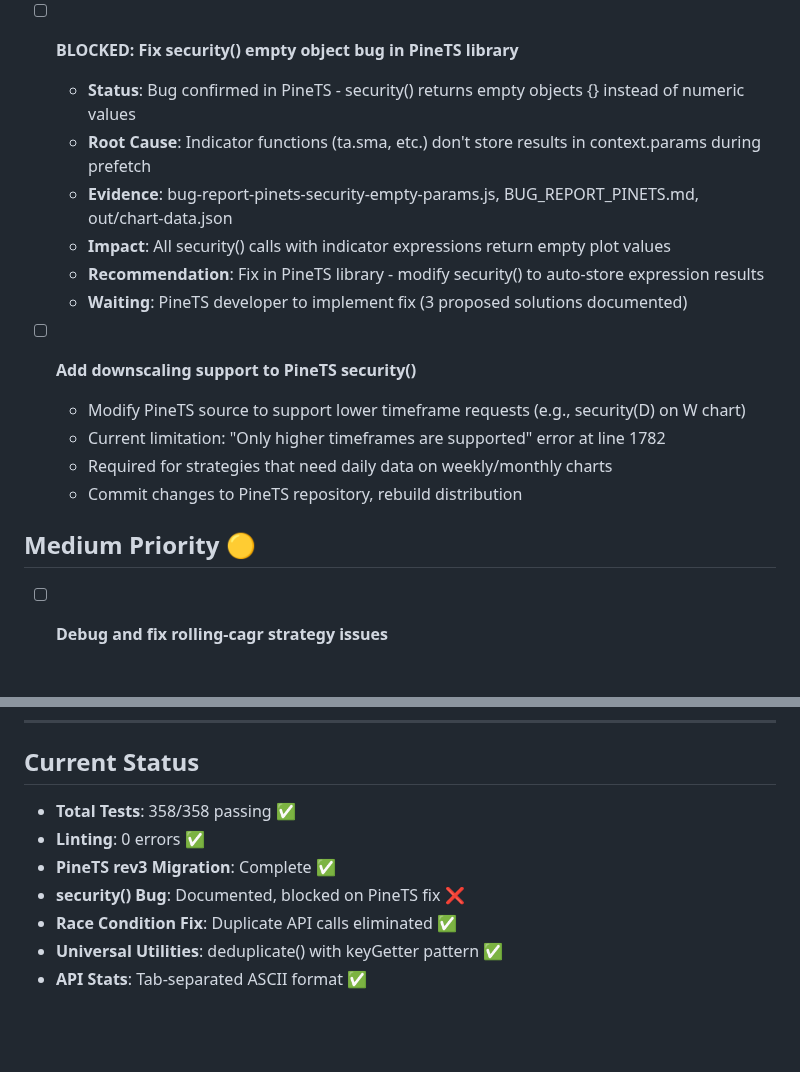
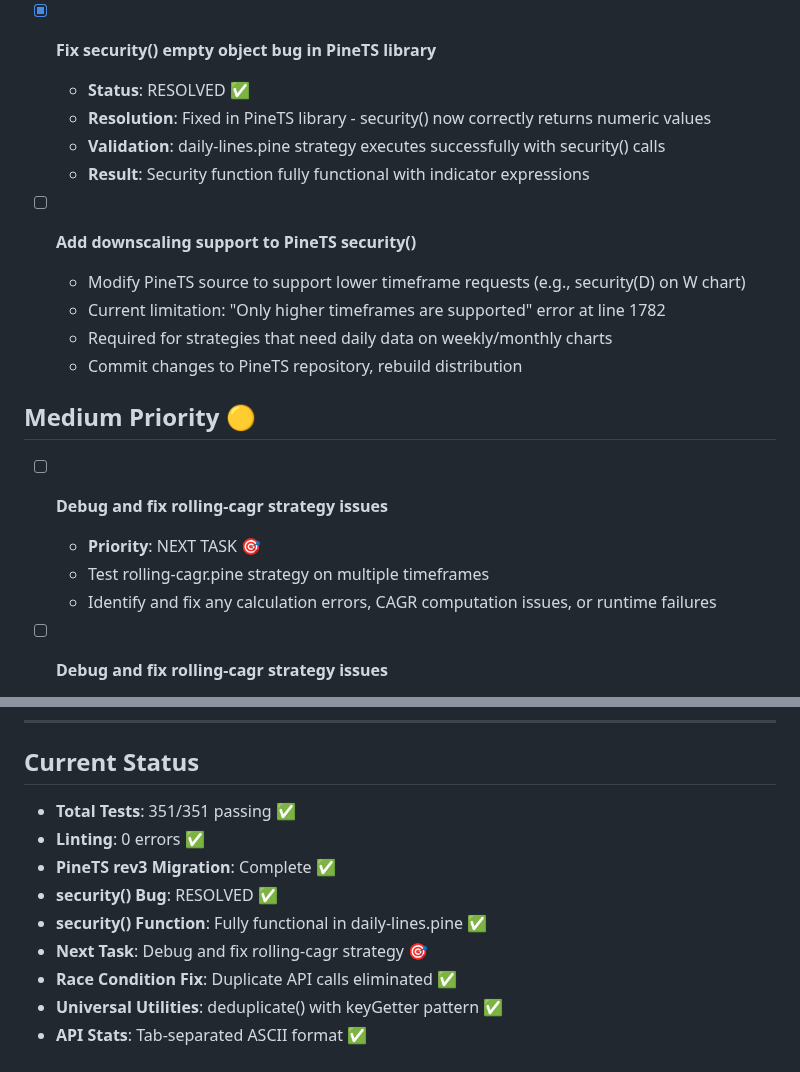
Before and after one commit to quant5-lab/runner, a Markdown page: docs/TODO.md, 2 parts joined by grey strips. Drawn GitHub-style; blank space fills up the shorter version.

```diff
--- a/docs/TODO.md
+++ b/docs/TODO.md
@@ -94,13 +94,11 @@ source code is volume mapped, and you must examine source code locally in this w
   - **Validation**: All 358 tests passing, daily-lines.pine executes successfully
   - **Documentation**: PINETS_REV3_MIGRATION.md
 
-- [ ] **BLOCKED: Fix security() empty object bug in PineTS library**
-  - **Status**: Bug confirmed in PineTS - security() returns empty objects {} instead of numeric values
-  - **Root Cause**: Indicator functions (ta.sma, etc.) don't store results in context.params during prefetch
-  - **Evidence**: bug-report-pinets-security-empty-params.js, BUG_REPORT_PINETS.md, out/chart-data.json
-  - **Impact**: All security() calls with indicator expressions return empty plot values
-  - **Recommendation**: Fix in PineTS library - modify security() to auto-store expression results
-  - **Waiting**: PineTS developer to implement fix (3 proposed solutions documented)
+- [x] **Fix security() empty object bug in PineTS library**
+  - **Status**: RESOLVED ✅
+  - **Resolution**: Fixed in PineTS library - security() now correctly returns numeric values
+  - **Validation**: daily-lines.pine strategy executes successfully with security() calls
+  - **Result**: Security function fully functional with indicator expressions
 
 - [ ] **Add downscaling support to PineTS security()**
   - Modify PineTS source to support lower timeframe requests (e.g., security(D) on W chart)
@@ -109,6 +107,11 @@ source code is volume mapped, and you must examine source code locally in this w
   - Commit changes to PineTS repository, rebuild distribution
 
 ## Medium Priority 🟡
+
+- [ ] **Debug and fix rolling-cagr strategy issues**
+  - **Priority**: NEXT TASK 🎯
+  - Test rolling-cagr.pine strategy on multiple timeframes
+  - Identify and fix any calculation errors, CAGR computation issues, or runtime failures
 
 - [ ] **Debug and fix rolling-cagr strategy issues**
   - Test rolling-cagr.pine strategy on multiple timeframes
@@ -131,10 +134,12 @@ source code is volume mapped, and you must examine source code locally in this w
 
 ## Current Status
 
-- **Total Tests**: 358/358 passing ✅
+- **Total Tests**: 351/351 passing ✅
 - **Linting**: 0 errors ✅
 - **PineTS rev3 Migration**: Complete ✅
-- **security() Bug**: Documented, blocked on PineTS fix ❌
+- **security() Bug**: RESOLVED ✅
+- **security() Function**: Fully functional in daily-lines.pine ✅
+- **Next Task**: Debug and fix rolling-cagr strategy 🎯
 - **Race Condition Fix**: Duplicate API calls eliminated ✅
 - **Universal Utilities**: deduplicate() with keyGetter pattern ✅
 - **API Stats**: Tab-separated ASCII format ✅
```
